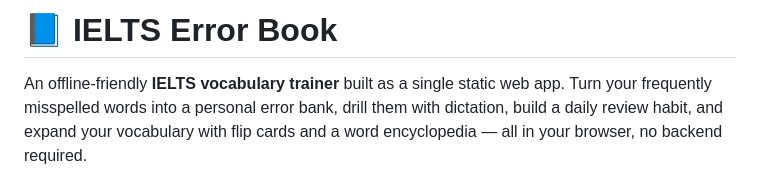
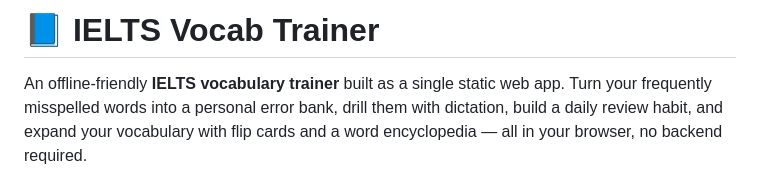
Before and after one commit to David3901093/ielts-errorbook, a Markdown page: README.md, the part around the change. GitHub-like rendering.

```diff
--- a/README.md
+++ b/README.md
@@ -1,4 +1,4 @@
-# 📘 IELTS Error Book
+# 📘 IELTS Vocab Trainer
 
 An offline-friendly **IELTS vocabulary trainer** built as a single static web app.
 Turn your frequently misspelled words into a personal error bank, drill them with
```
